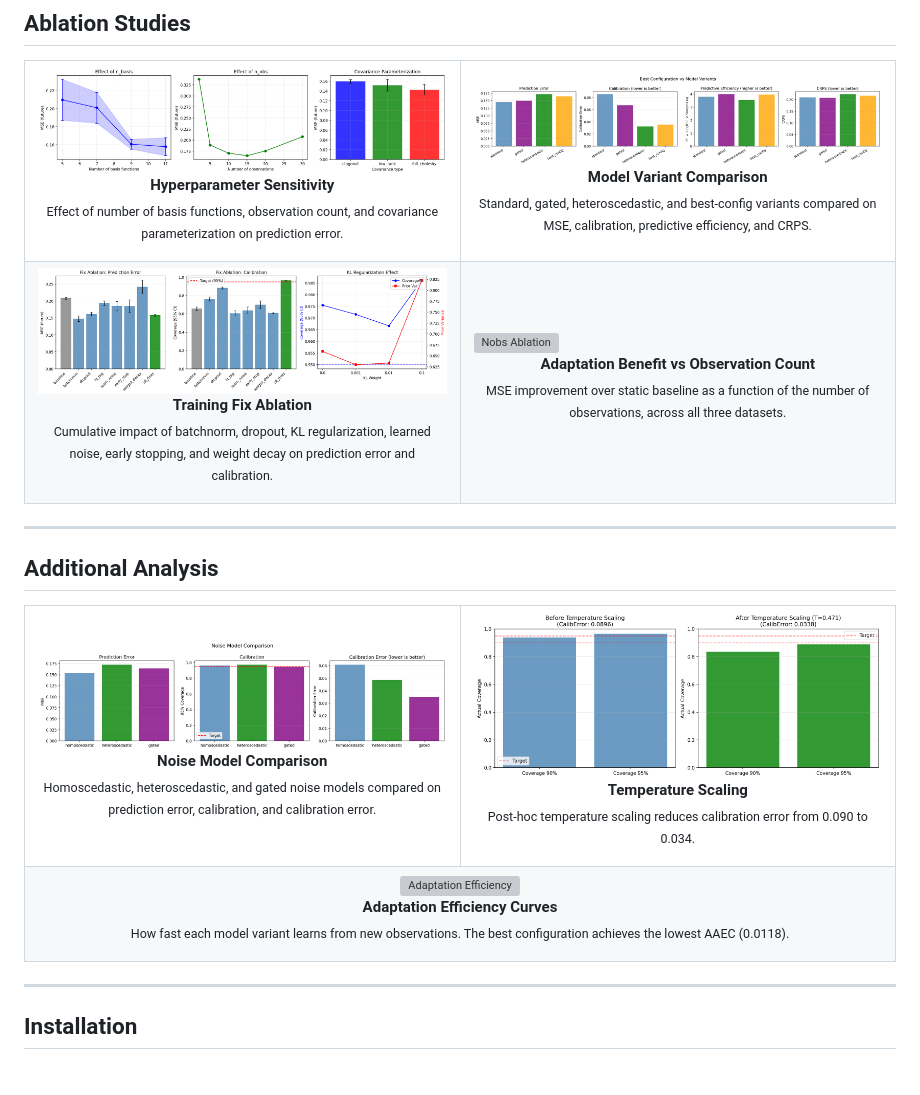
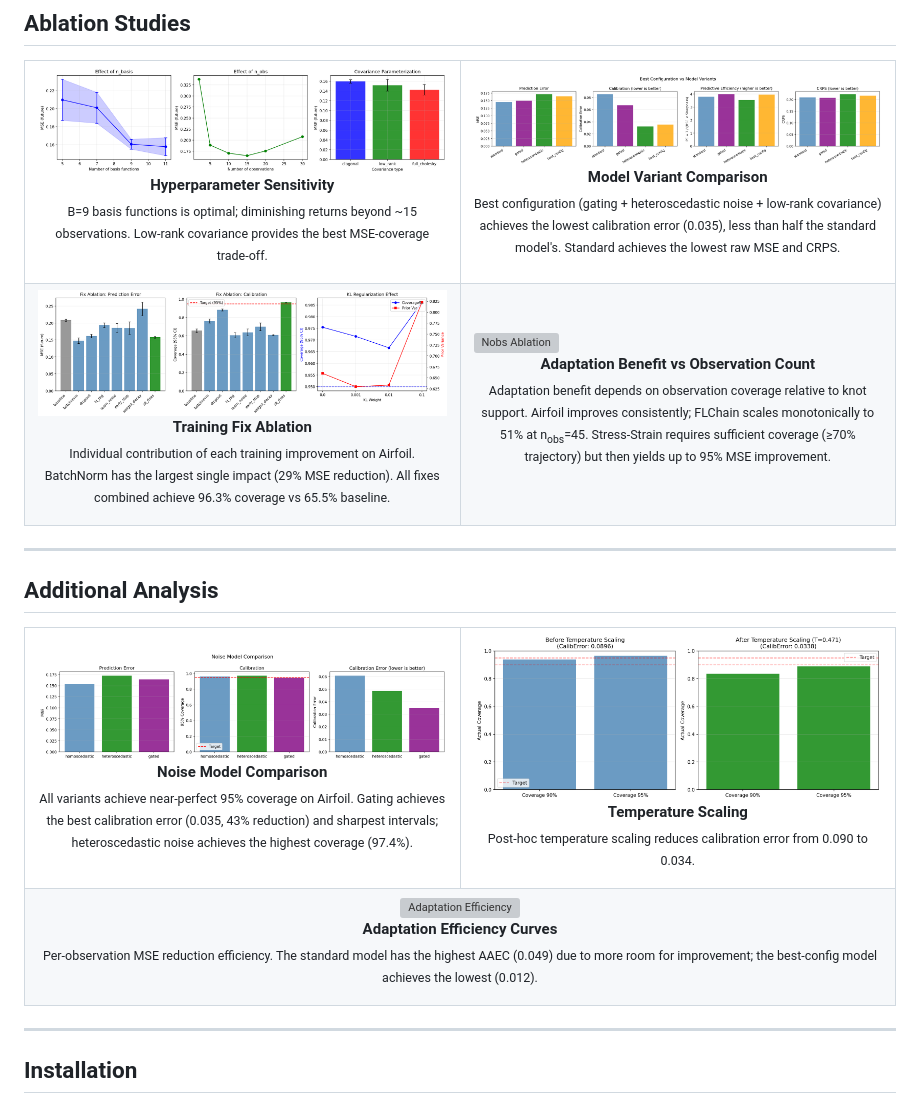
Before and after one commit to shs2017/adaptive_timeview, a Markdown page: README.md, the part around one of its changes. GitHub-like rendering; blank space fills up the shorter version; grey boxes are pictures that could not be loaded.

```diff
--- a/README.md
+++ b/README.md
@@ -80,21 +82,21 @@ The approach works in three stages:
 <tr>
 <td width="50%">
 <img src="figures/ablation_studies.png" alt="Ablation Studies"/>
-<p align="center"><b>Hyperparameter Sensitivity</b><br/><sub>Effect of number of basis functions, observation count, and covariance parameterization on prediction error.</sub></p>
+<p align="center"><b>Hyperparameter Sensitivity</b><br/><sub>B=9 basis functions is optimal; diminishing returns beyond ~15 observations. Low-rank covariance provides the best MSE-coverage trade-off.</sub></p>
 </td>
 <td width="50%">
 <img src="figures/best_config_comparison.png" alt="Best Config Comparison"/>
-<p align="center"><b>Model Variant Comparison</b><br/><sub>Standard, gated, heteroscedastic, and best-config variants compared on MSE, calibration, predictive efficiency, and CRPS.</sub></p>
+<p align="center"><b>Model Variant Comparison</b><br/><sub>Best configuration (gating + heteroscedastic noise + low-rank covariance) achieves the lowest calibration error (0.035), less than half the standard model's. Standard achieves the lowest raw MSE and CRPS.</sub></p>
 </td>
 </tr>
 <tr>
 <td width="50%">
 <img src="figures/fix_ablation_studies.png" alt="Fix Ablation Studies"/>
-<p align="center"><b>Training Fix Ablation</b><br/><sub>Cumulative impact of batchnorm, dropout, KL regularization, learned noise, early stopping, and weight decay on prediction error and calibration.</sub></p>
+<p align="center"><b>Training Fix Ablation</b><br/><sub>Individual contribution of each training improvement on Airfoil. BatchNorm has the largest single impact (29% MSE reduction). All fixes combined achieve 96.3% coverage vs 65.5% baseline.</sub></p>
 </td>
 <td width="50%">
 <img src="figures/nobs_ablation_all_datasets.png" alt="Nobs Ablation"/>
-<p align="center"><b>Adaptation Benefit vs Observation Count</b><br/><sub>MSE improvement over static baseline as a function of the number of observations, across all three datasets.</sub></p>
+<p align="center"><b>Adaptation Benefit vs Observation Count</b><br/><sub>Adaptation benefit depends on observation coverage relative to knot support. Airfoil improves consistently; FLChain scales monotonically to 51% at n<sub>obs</sub>=45. Stress-Strain requires sufficient coverage (&ge;70% trajectory) but then yields up to 95% MSE improvement.</sub></p>
 </td>
 </tr>
 </table>
@@ -107,7 +109,7 @@ The approach works in three stages:
 <tr>
 <td width="50%">
 <img src="figures/heteroscedastic_comparison.png" alt="Noise Model Comparison"/>
-<p align="center"><b>Noise Model Comparison</b><br/><sub>Homoscedastic, heteroscedastic, and gated noise models compared on prediction error, calibration, and calibration error.</sub></p>
+<p align="center"><b>Noise Model Comparison</b><br/><sub>All variants achieve near-perfect 95% coverage on Airfoil. Gating achieves the best calibration error (0.035, 43% reduction) and sharpest intervals; heteroscedastic noise achieves the highest coverage (97.4%).</sub></p>
 </td>
 <td width="50%">
 <img src="figures/temperature_scaling.png" alt="Temperature Scaling"/>
@@ -117,7 +119,7 @@ The approach works in three stages:
 <tr>
 <td colspan="2" align="center">
 <img src="figures/aec_comparison.png" alt="Adaptation Efficiency" width="60%"/>
-<p align="center"><b>Adaptation Efficiency Curves</b><br/><sub>How fast each model variant learns from new observations. The best configuration achieves the lowest AAEC (0.0118).</sub></p>
+<p align="center"><b>Adaptation Efficiency Curves</b><br/><sub>Per-observation MSE reduction efficiency. The standard model has the highest AAEC (0.049) due to more room for improvement; the best-config model achieves the lowest (0.012).</sub></p>
 </td>
 </tr>
 </table>
```
Also changed, not shown: other parts of README.md (+12 -10 lines).
